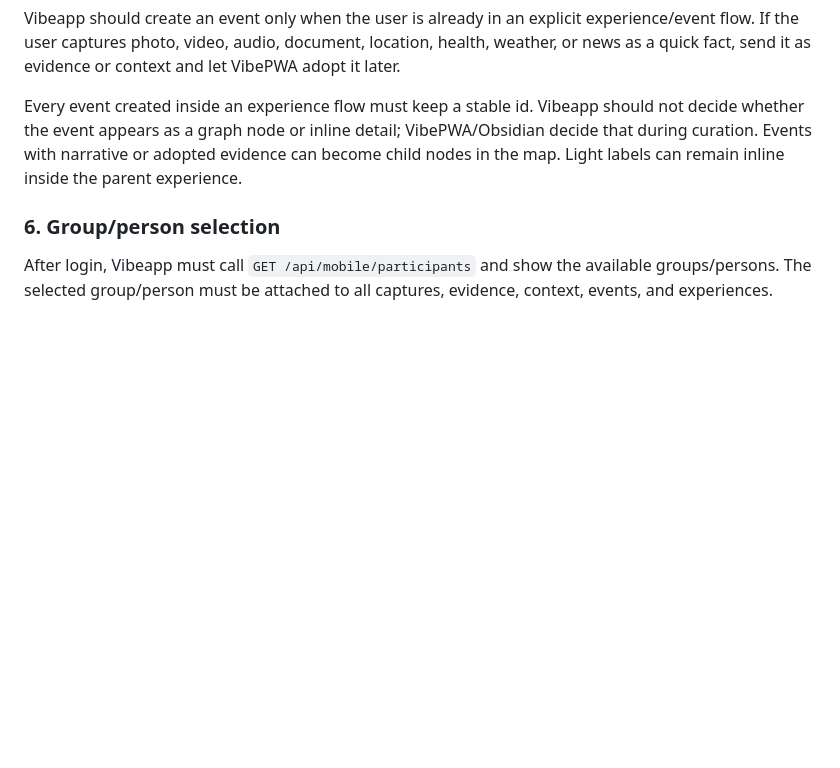
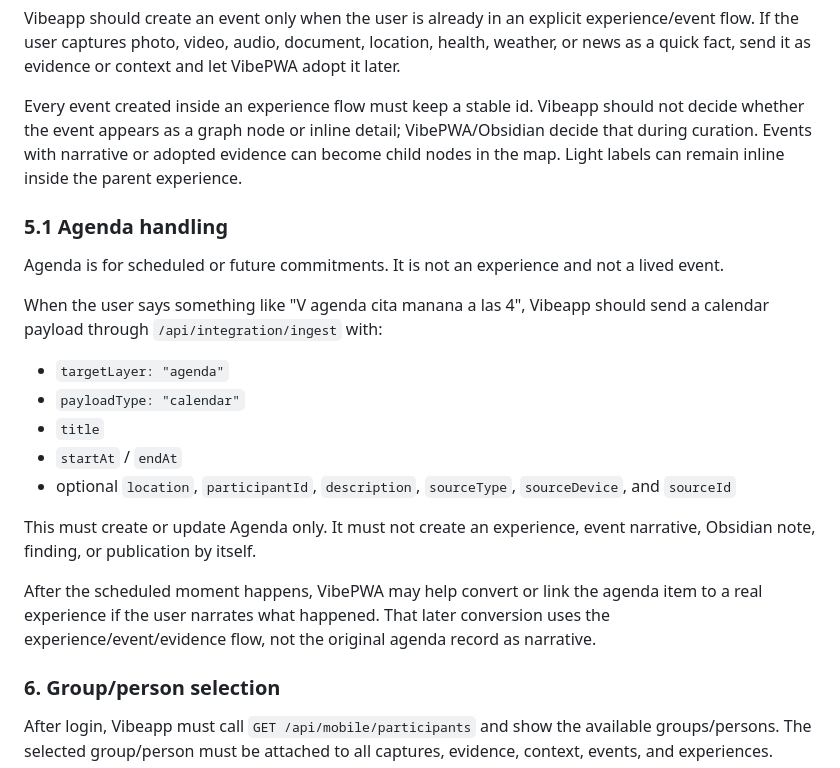
Before and after one commit to msusffalich/experience-hub-mvp, a Markdown page: docs/vibeapp-capture-structure-handoff-20260722.md, the part around the change. GitHub-like rendering; blank space fills up the shorter version.

Commit message:
Document Vibeapp agenda go criteria

```diff
--- a/docs/vibeapp-capture-structure-handoff-20260722.md
+++ b/docs/vibeapp-capture-structure-handoff-20260722.md
@@ -88,6 +88,22 @@ Vibeapp should create an event only when the user is already in an explicit expe
 
 Every event created inside an experience flow must keep a stable id. Vibeapp should not decide whether the event appears as a graph node or inline detail; VibePWA/Obsidian decide that during curation. Events with narrative or adopted evidence can become child nodes in the map. Light labels can remain inline inside the parent experience.
 
+### 5.1 Agenda handling
+
+Agenda is for scheduled or future commitments. It is not an experience and not a lived event.
+
+When the user says something like "V agenda cita manana a las 4", Vibeapp should send a calendar payload through `/api/integration/ingest` with:
+
+- `targetLayer: "agenda"`
+- `payloadType: "calendar"`
+- `title`
+- `startAt` / `endAt`
+- optional `location`, `participantId`, `description`, `sourceType`, `sourceDevice`, and `sourceId`
+
+This must create or update Agenda only. It must not create an experience, event narrative, Obsidian note, finding, or publication by itself.
+
+After the scheduled moment happens, VibePWA may help convert or link the agenda item to a real experience if the user narrates what happened. That later conversion uses the experience/event/evidence flow, not the original agenda record as narrative.
+
 ### 6. Group/person selection
 
 After login, Vibeapp must call `GET /api/mobile/participants` and show the available groups/persons. The selected group/person must be attached to all captures, evidence, context, events, and experiences.
```
Also changed, not shown: docs/vibeapp-vibepwa-operating-contract.md (+1 -0 lines).
